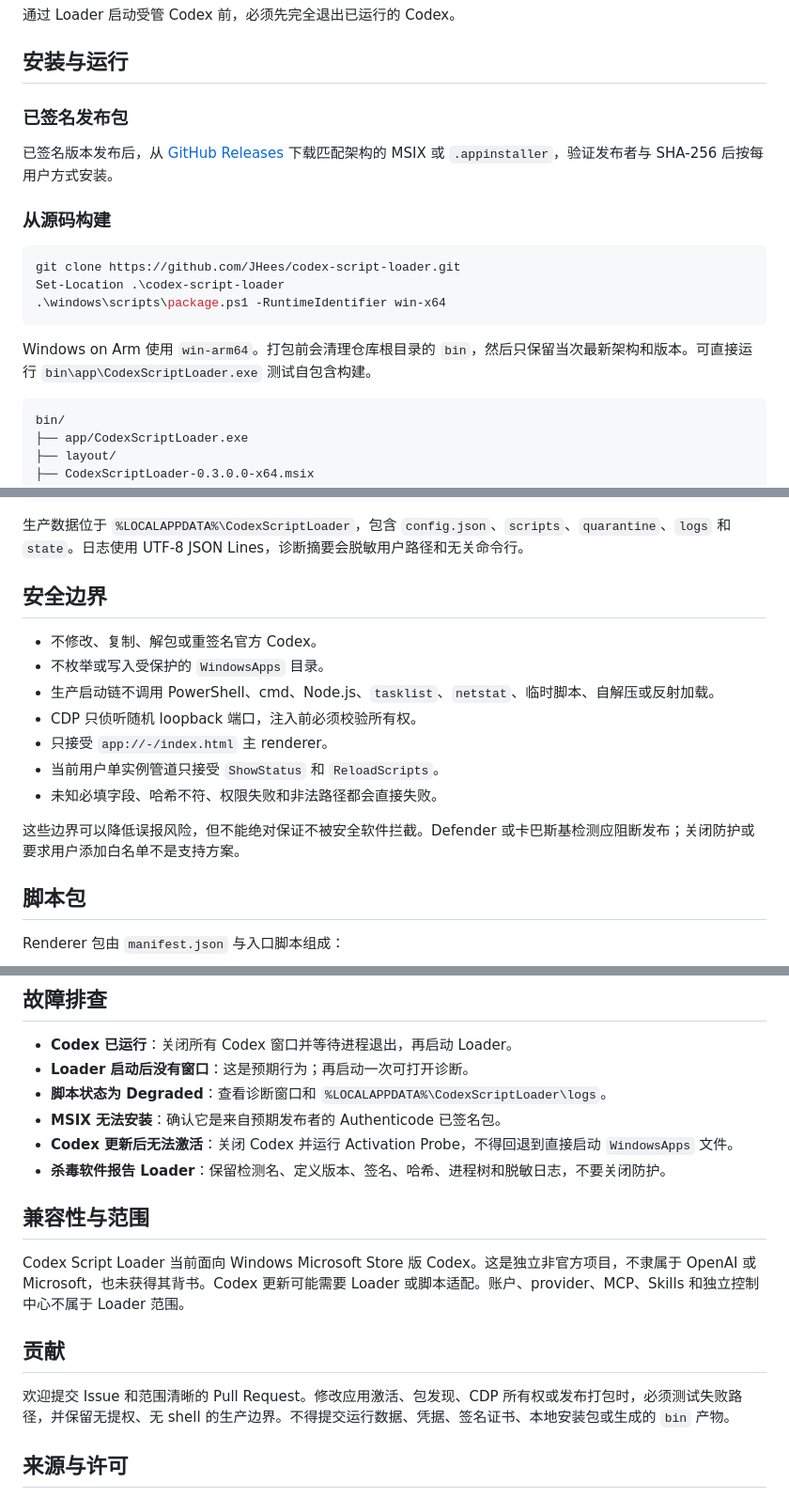
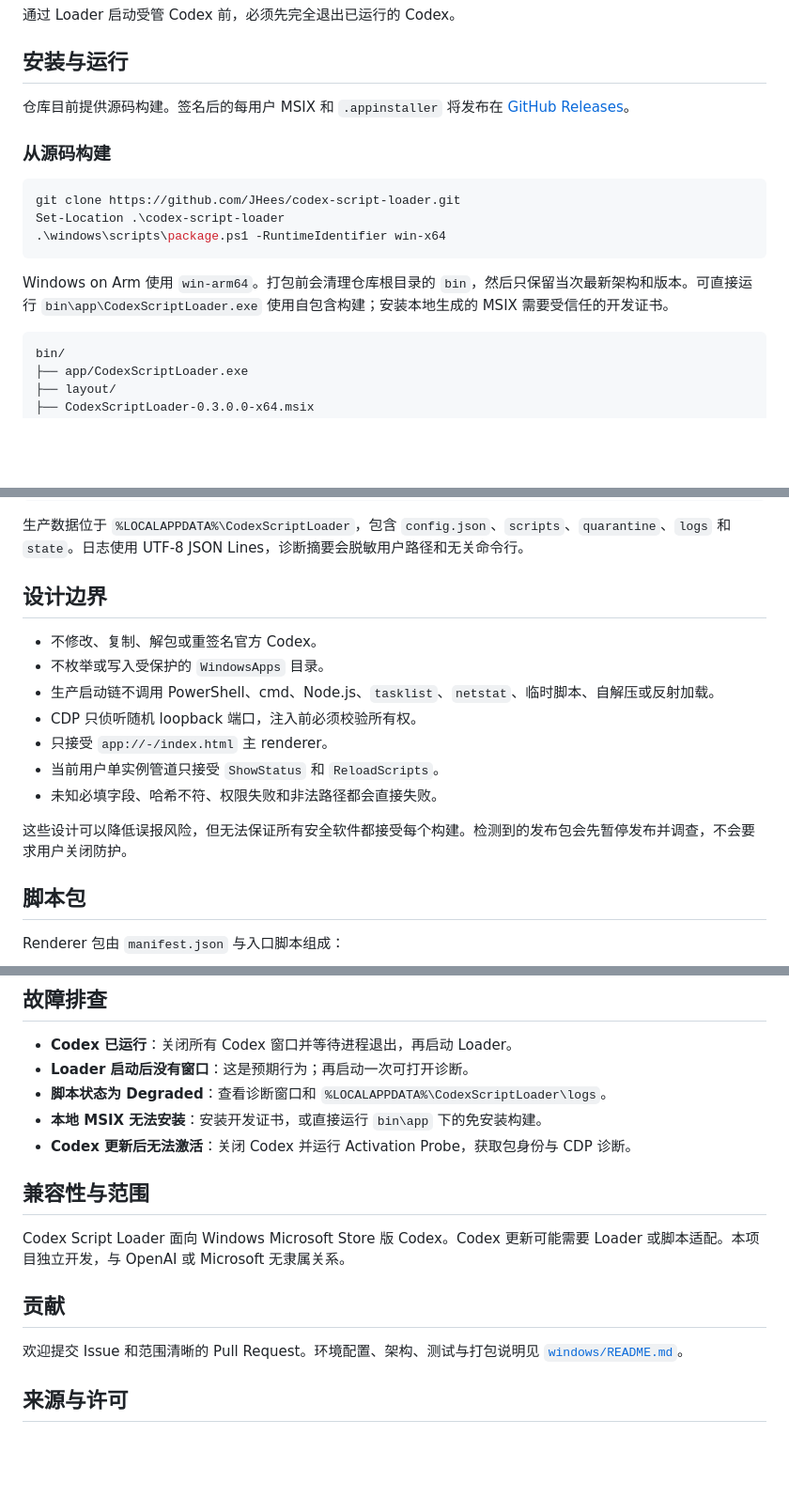
Before and after one commit to JHees/codex-script-loader, a Markdown page: README.zh-CN.md, 3 parts joined by grey strips. Shown at 94% size. GitHub-like rendering; blank space fills up the shorter version.

````diff
--- a/README.zh-CN.md
+++ b/README.zh-CN.md
@@ -46,9 +43,7 @@ v0.3 是 .NET 10 `WinExe` 后台宿主：无控制台窗口、无托盘图标，
 
 ## 安装与运行
 
-### 已签名发布包
-
-已签名版本发布后，从 [GitHub Releases](https://github.com/JHees/codex-script-loader/releases) 下载匹配架构的 MSIX 或 `.appinstaller`，验证发布者与 SHA-256 后按每用户方式安装。
+仓库目前提供源码构建。签名后的每用户 MSIX 和 `.appinstaller` 将发布在 [GitHub Releases](https://github.com/JHees/codex-script-loader/releases)。
 
 ### 从源码构建
 
@@ -58,7 +53,7 @@ Set-Location .\codex-script-loader
 .\windows\scripts\package.ps1 -RuntimeIdentifier win-x64
 ```
 
-Windows on Arm 使用 `win-arm64`。打包前会清理仓库根目录的 `bin`，然后只保留当次最新架构和版本。可直接运行 `bin\app\CodexScriptLoader.exe` 测试自包含构建。
+Windows on Arm 使用 `win-arm64`。打包前会清理仓库根目录的 `bin`，然后只保留当次最新架构和版本。可直接运行 `bin\app\CodexScriptLoader.exe` 使用自包含构建；安装本地生成的 MSIX 需要受信任的开发证书。
 
 ```text
 bin/
@@ -89,7 +84,7 @@ bin/
 
 生产数据位于 `%LOCALAPPDATA%\CodexScriptLoader`，包含 `config.json`、`scripts`、`quarantine`、`logs` 和 `state`。日志使用 UTF-8 JSON Lines，诊断摘要会脱敏用户路径和无关命令行。
 
-## 安全边界
+## 设计边界
 
 - 不修改、复制、解包或重签名官方 Codex。
 - 不枚举或写入受保护的 `WindowsApps` 目录。
@@ -99,7 +94,7 @@ bin/
 - 当前用户单实例管道只接受 `ShowStatus` 和 `ReloadScripts`。
 - 未知必填字段、哈希不符、权限失败和非法路径都会直接失败。
 
-这些边界可以降低误报风险，但不能绝对保证不被安全软件拦截。Defender 或卡巴斯基检测应阻断发布；关闭防护或要求用户添加白名单不是支持方案。
+这些设计可以降低误报风险，但无法保证所有安全软件都接受每个构建。检测到的发布包会先暂停发布并调查，不会要求用户关闭防护。
 
 ## 脚本包
 
@@ -143,17 +138,16 @@ npm test
 - **Codex 已运行**：关闭所有 Codex 窗口并等待进程退出，再启动 Loader。
 - **Loader 启动后没有窗口**：这是预期行为；再启动一次可打开诊断。
 - **脚本状态为 Degraded**：查看诊断窗口和 `%LOCALAPPDATA%\CodexScriptLoader\logs`。
-- **MSIX 无法安装**：确认它是来自预期发布者的 Authenticode 已签名包。
-- **Codex 更新后无法激活**：关闭 Codex 并运行 Activation Probe，不得回退到直接启动 `WindowsApps` 文件。
-- **杀毒软件报告 Loader**：保留检测名、定义版本、签名、哈希、进程树和脱敏日志，不要关闭防护。
+- **本地 MSIX 无法安装**：安装开发证书，或直接运行 `bin\app` 下的免安装构建。
+- **Codex 更新后无法激活**：关闭 Codex 并运行 Activation Probe，获取包身份与 CDP 诊断。
 
 ## 兼容性与范围
 
-Codex Script Loader 当前面向 Windows Microsoft Store 版 Codex。这是独立非官方项目，不隶属于 OpenAI 或 Microsoft，也未获得其背书。Codex 更新可能需要 Loader 或脚本适配。账户、provider、MCP、Skills 和独立控制中心不属于 Loader 范围。
+Codex Script Loader 面向 Windows Microsoft Store 版 Codex。Codex 更新可能需要 Loader 或脚本适配。本项目独立开发，与 OpenAI 或 Microsoft 无隶属关系。
 
 ## 贡献
 
-欢迎提交 Issue 和范围清晰的 Pull Request。修改应用激活、包发现、CDP 所有权或发布打包时，必须测试失败路径，并保留无提权、无 shell 的生产边界。不得提交运行数据、凭据、签名证书、本地安装包或生成的 `bin` 产物。
+欢迎提交 Issue 和范围清晰的 Pull Request。环境配置、架构、测试与打包说明见 [`windows/README.md`](windows/README.md)。
 
 ## 来源与许可
 
````
Also changed, not shown: other parts of README.zh-CN.md (+0 -3 lines), README.md (+8 -16 lines).
